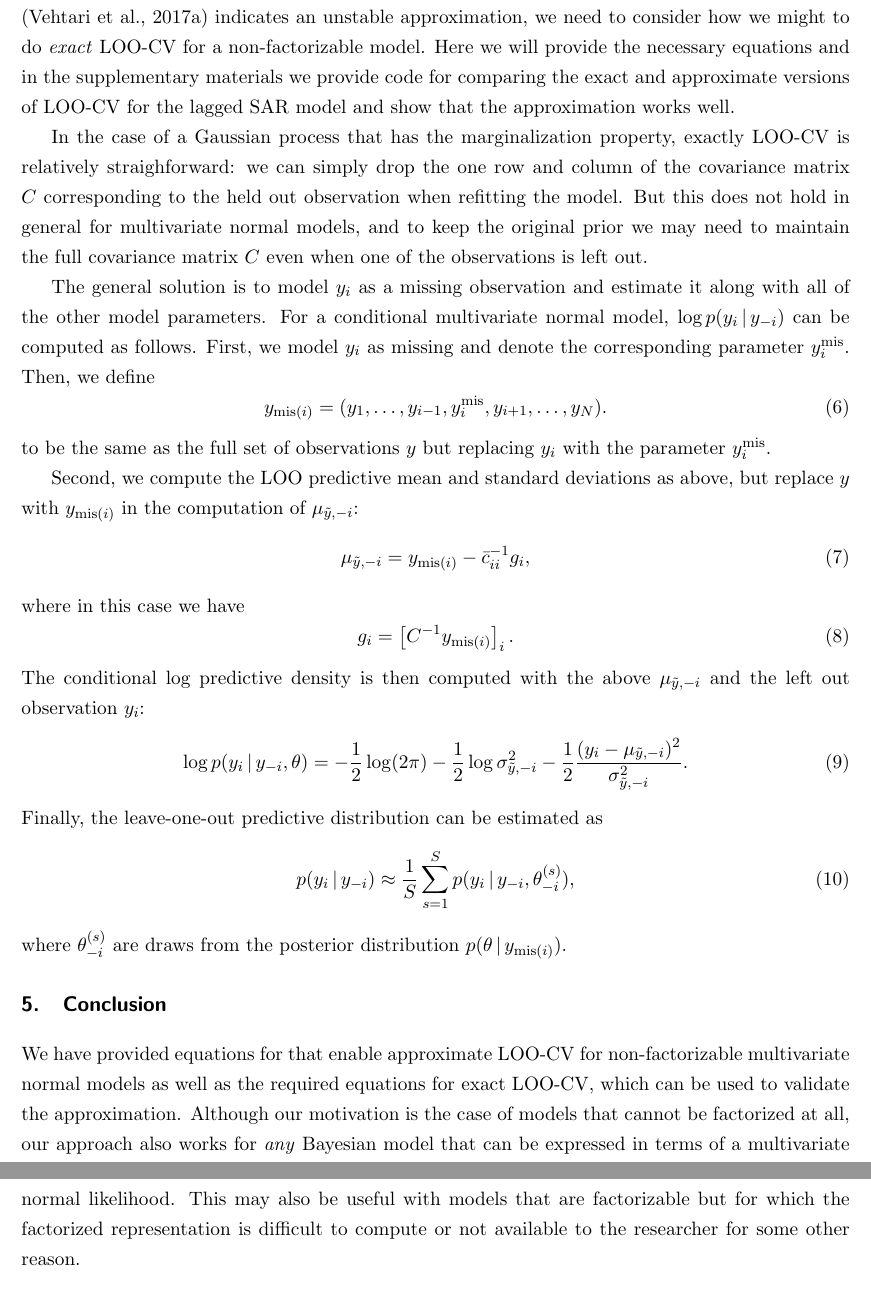
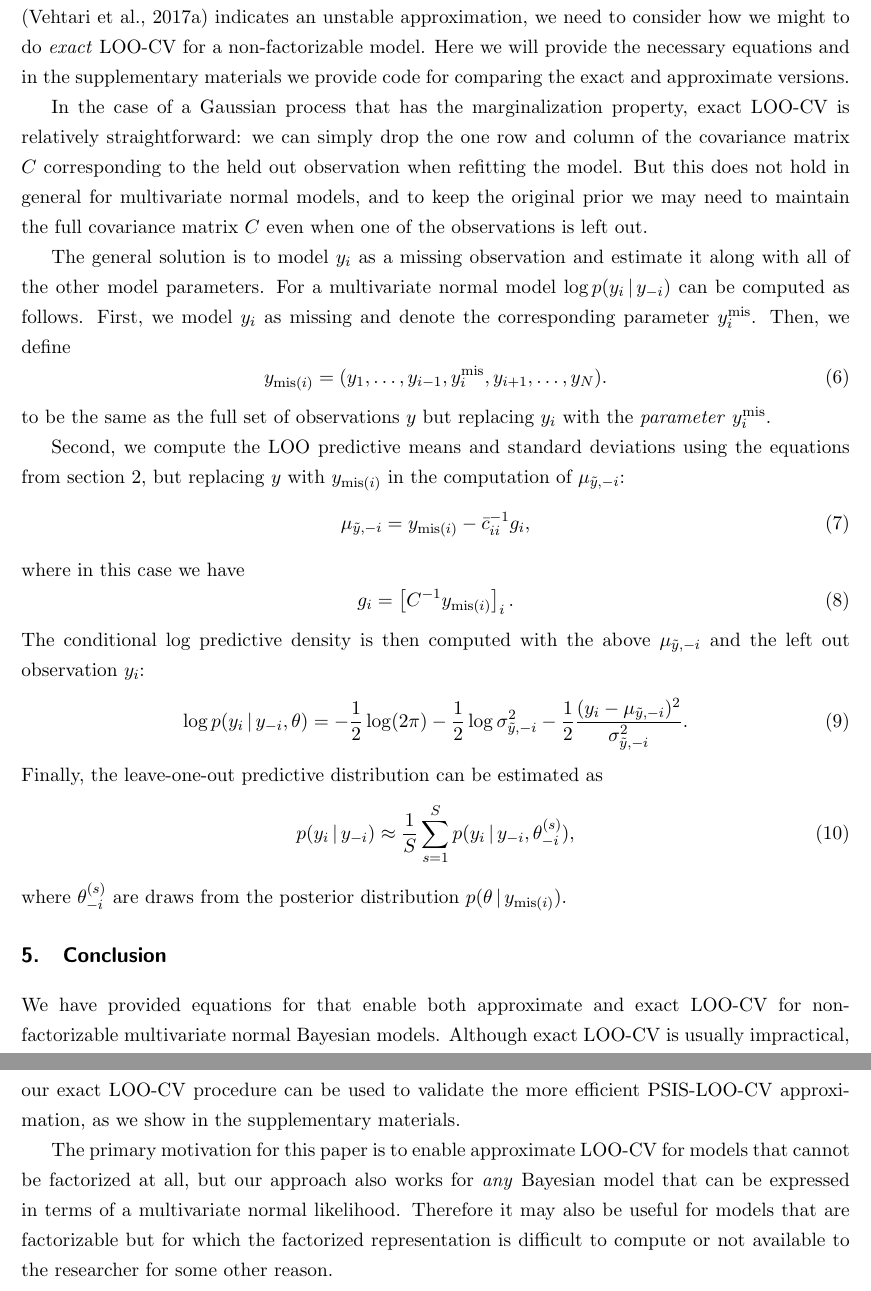
Before and after one commit to paul-buerkner/psis-non-factorized-paper, a LaTeX paper (tex/psis_non_factorizable.tex): two parts of pages 4 and 5 of 5, joined at a grey line, cut so that both start at the same text. Compiled offline with pdfLaTeX.

Commit message:
more edits

```diff
--- a/tex/psis_non_factorizable.tex
+++ b/tex/psis_non_factorizable.tex
@@ -212,35 +228,34 @@ exact computations to be made for a small number of leave-one-out folds for
-which the Pareto-$k$ diagnostic \citep{vehtari2017psis} indicates an unstable
-approximation, we need to consider how we might to do \emph{exact} LOO-CV
-for a non-factorizable model. Here we will provide the necessary equations and
-in the supplementary materials we provide code for comparing the exact and
-approximate versions of LOO-CV for the lagged SAR model and show that the
-approximation works well.
+In order to validate the approximate LOO-CV procedure, and also in order to
+allow exact computations to be made for a small number of leave-one-out folds
+for which the Pareto-$k$ diagnostic \citep{vehtari2017psis} indicates an
+unstable approximation, we need to consider how we might to do \emph{exact}
+LOO-CV for a non-factorizable model. Here we will provide the necessary
+equations and in the supplementary materials we provide code for comparing the
+exact and approximate versions.
 
+In the case of a Gaussian process that has the marginalization property, exact
+LOO-CV is relatively straightforward: we can simply drop the one row and column
+of the covariance matrix $C$ corresponding to the held out observation when
+refitting the model. But this does not hold in general for multivariate normal
+models, and to keep the original prior we may need to maintain the full
+covariance matrix $C$ even when one of the observations is left out.
 
-In the case of a Gaussian process that has the
-marginalization property, exactly LOO-CV is relatively straighforward: we can simply drop
-the one row and column of the covariance matrix $C$ corresponding to the held out observation
-when refitting the model. But this does not hold in general for
-multivariate normal models, and to keep the original prior we may need
-to maintain the full covariance matrix $C$ even when one of the observations is
-left out.
-
-The general solution is to model $y_i$ as a missing observation and estimate it along
-with all of the other model parameters. For a conditional multivariate normal
-model, $\log p(y_i\,|\,y_{-i})$ can be computed as follows. First, we model
-$y_i$ as missing and denote the corresponding parameter $y_i^{\mathrm{mis}}$.
-Then, we define
+The general solution is to model $y_i$ as a missing observation and estimate it
+along with all of the other model parameters. For a multivariate normal model
+$\log p(y_i\,|\,y_{-i})$ can be computed as follows. First, we model $y_i$ as
+missing and denote the corresponding parameter $y_i^{\mathrm{mis}}$. Then, we
+define
 %
 \begin{equation}
 y_{\mathrm{mis}(i)} = (y_1, \ldots, y_{i-1}, y_i^{\mathrm{mis}}, y_{i+1}, \ldots, y_N).
 \end{equation}
 %
 to be the same as the full set of observations $y$ but replacing $y_i$ with
-the parameter $y_i^{\mathrm{mis}}$.
+the \emph{parameter} $y_i^{\mathrm{mis}}$.
 
-Second, we compute the LOO predictive mean and standard deviations as above, but
-replace $y$ with $y_{\mathrm{mis}(i)}$ in the computation of
-$\mu_{\tilde{y},-i}$:
+Second, we compute the LOO predictive means and standard deviations using the
+equations from section \ref{sec-pointwise}, but replacing $y$ with
+$y_{\mathrm{mis}(i)}$ in the computation of $\mu_{\tilde{y},-i}$:
 %
 \begin{equation}
 \mu_{\tilde{y},-i} = y_{{\mathrm{mis}}(i)}-\bar{c}_{ii}^{-1}g_i,
@@ -271,16 +286,20 @@ Finally, the leave-one-out predictive distribution can be estimated as
 where $\theta_{-i}^{(s)}$ are draws from the posterior distribution
 $p(\theta\,|\,y_{\mathrm{mis}(i)})$.
 
+
 \section{Conclusion}
 
-We have provided equations for that enable approximate
-LOO-CV for non-factorizable multivariate normal models as well as the required
-equations for exact LOO-CV, which can be used to validate the approximation.
-Although our motivation is the case of models that cannot be factorized at all,
-our approach also works for \emph{any} Bayesian model that can be expressed in
-terms of a multivariate normal likelihood. This may also be useful with
-models that are factorizable but for which the factorized representation is
-difficult to compute or not available to the researcher for some other reason.
+We have provided equations for that enable both approximate and exact LOO-CV for
+non-factorizable multivariate normal Bayesian models. Although exact LOO-CV is
+usually impractical, our exact LOO-CV procedure can be used to validate the more
+efficient PSIS-LOO-CV approximation, as we show in the supplementary materials.
+
+The primary motivation for this paper is to enable approximate LOO-CV for models
+that cannot be factorized at all, but our approach also works for \emph{any}
+Bayesian model that can be expressed in terms of a multivariate normal
+likelihood. Therefore it may also be useful for models that are factorizable but
+for which the factorized representation is difficult to compute or not available
+to the researcher for some other reason.
 
 
 \bibliography{psis_non_factorizable_models.bib}
```
Also changed, not shown: tex/psis_non_factorizable.pdf, tex/psis_non_factorizable.tex (174 more changed lines), 3 other files.
